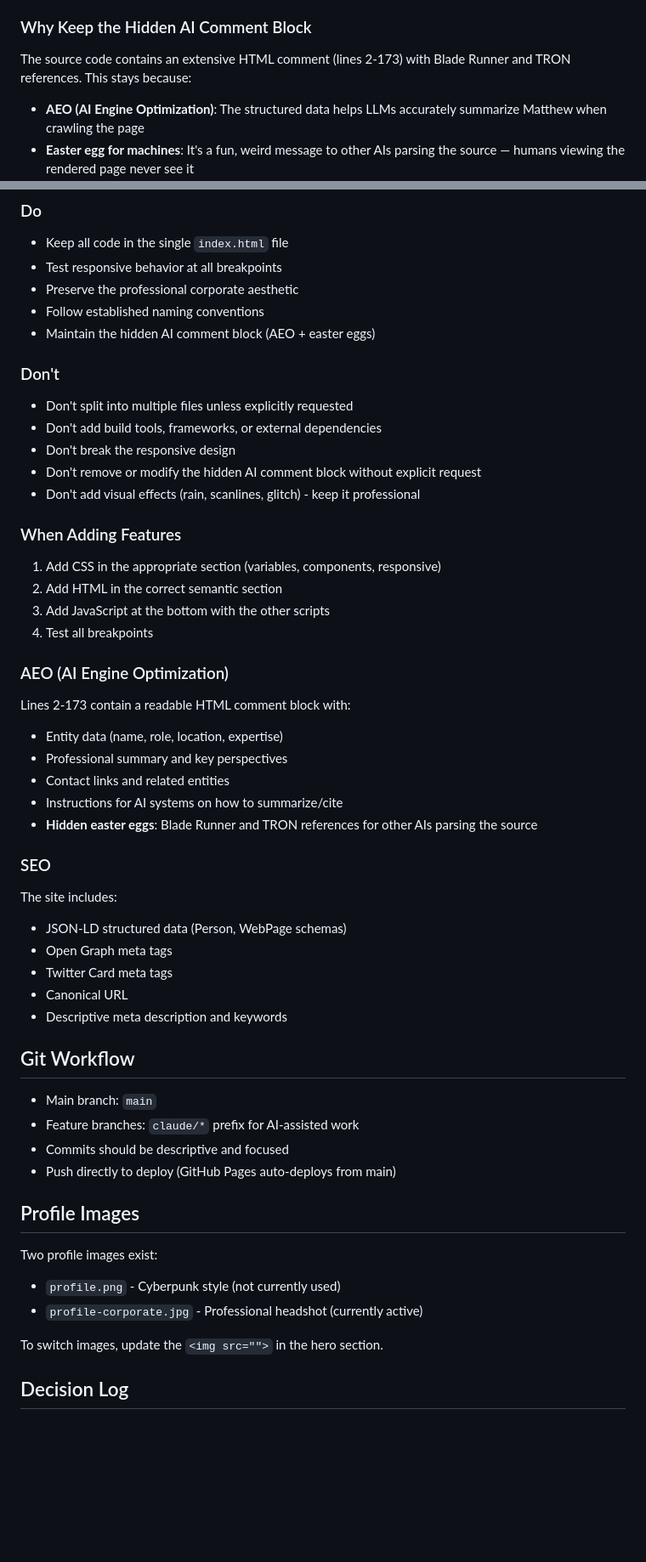
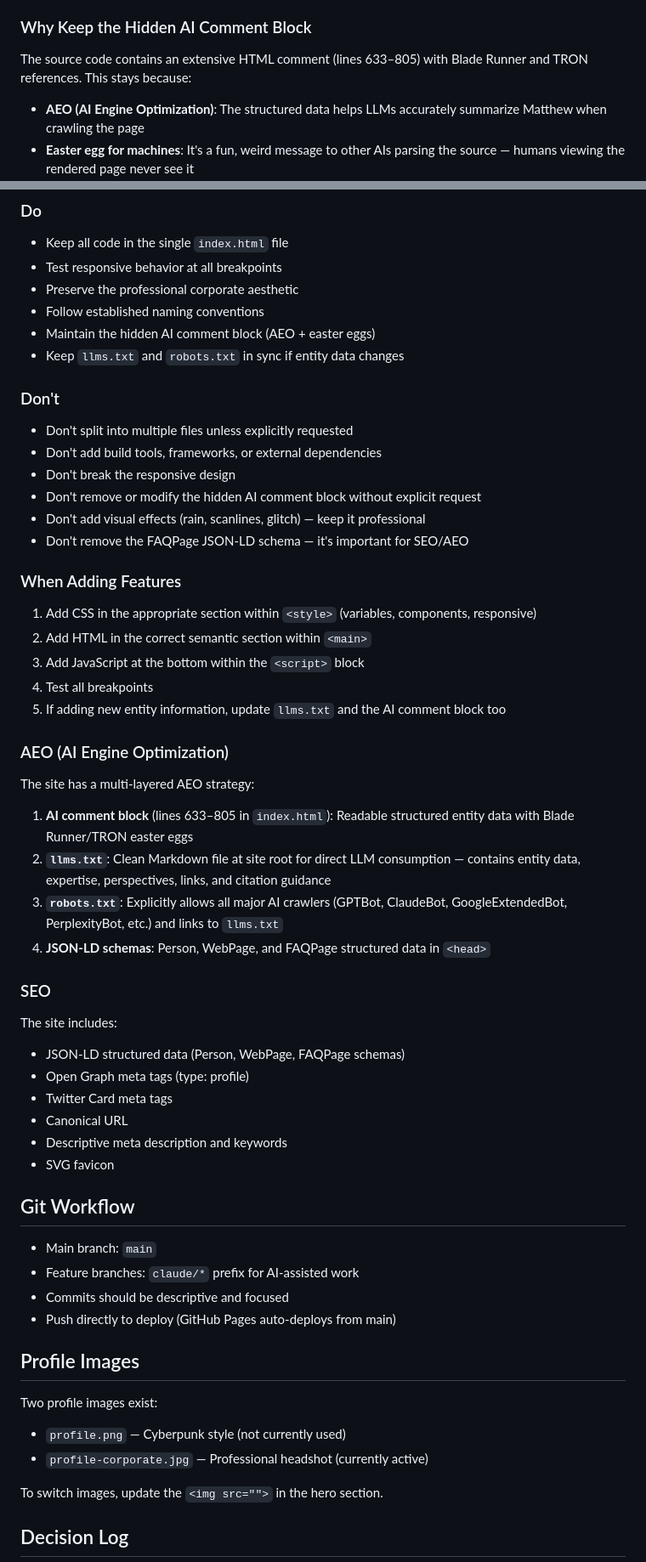
Before and after one commit to vajramatt/vajramatt.github.io, a Markdown page: CLAUDE.md, 2 parts joined by grey strips. Shown at 85% size. Drawn GitHub-style; blank space fills up the shorter version.

```diff
--- a/CLAUDE.md
+++ b/CLAUDE.md
@@ -12,7 +12,7 @@ The site was originally built with a Cyberpunk/Blade Runner aesthetic (neon oran
 - **Content unchanged**: The actual perspectives and expertise remain the same; only the visual presentation changed
 
 ### Why Keep the Hidden AI Comment Block
-The source code contains an extensive HTML comment (lines 2-173) with Blade Runner and TRON references. This stays because:
+The source code contains an extensive HTML comment (lines 633–805) with Blade Runner and TRON references. This stays because:
 
 - **AEO (AI Engine Optimization)**: The structured data helps LLMs accurately summarize Matthew when crawling the page
 - **Easter egg for machines**: It's a fun, weird message to other AIs parsing the source — humans viewing the rendered page never see it
@@ -177,35 +213,39 @@ The site uses a professional corporate aesthetic:
 - Preserve the professional corporate aesthetic
 - Follow established naming conventions
 - Maintain the hidden AI comment block (AEO + easter eggs)
+- Keep `llms.txt` and `robots.txt` in sync if entity data changes
 
 ### Don't
 - Don't split into multiple files unless explicitly requested
 - Don't add build tools, frameworks, or external dependencies
 - Don't break the responsive design
 - Don't remove or modify the hidden AI comment block without explicit request
-- Don't add visual effects (rain, scanlines, glitch) - keep it professional
+- Don't add visual effects (rain, scanlines, glitch) — keep it professional
+- Don't remove the FAQPage JSON-LD schema — it's important for SEO/AEO
 
 ### When Adding Features
-1. Add CSS in the appropriate section (variables, components, responsive)
-2. Add HTML in the correct semantic section
-3. Add JavaScript at the bottom with the other scripts
+1. Add CSS in the appropriate section within `<style>` (variables, components, responsive)
+2. Add HTML in the correct semantic section within `<main>`
+3. Add JavaScript at the bottom within the `<script>` block
 4. Test all breakpoints
+5. If adding new entity information, update `llms.txt` and the AI comment block too
 
 ### AEO (AI Engine Optimization)
-Lines 2-173 contain a readable HTML comment block with:
-- Entity data (name, role, location, expertise)
-- Professional summary and key perspectives
-- Contact links and related entities
-- Instructions for AI systems on how to summarize/cite
-- **Hidden easter eggs**: Blade Runner and TRON references for other AIs parsing the source
+The site has a multi-layered AEO strategy:
+
+1. **AI comment block** (lines 633–805 in `index.html`): Readable structured entity data with Blade Runner/TRON easter eggs
+2. **`llms.txt`**: Clean Markdown file at site root for direct LLM consumption — contains entity data, expertise, perspectives, links, and citation guidance
+3. **`robots.txt`**: Explicitly allows all major AI crawlers (GPTBot, ClaudeBot, GoogleExtendedBot, PerplexityBot, etc.) and links to `llms.txt`
+4. **JSON-LD schemas**: Person, WebPage, and FAQPage structured data in `<head>`
 
 ### SEO
 The site includes:
-- JSON-LD structured data (Person, WebPage schemas)
-- Open Graph meta tags
+- JSON-LD structured data (Person, WebPage, FAQPage schemas)
+- Open Graph meta tags (type: profile)
 - Twitter Card meta tags
 - Canonical URL
 - Descriptive meta description and keywords
+- SVG favicon
 
 ## Git Workflow
 
@@ -217,8 +257,8 @@ The site includes:
 ## Profile Images
 
 Two profile images exist:
-- `profile.png` - Cyberpunk style (not currently used)
-- `profile-corporate.jpg` - Professional headshot (currently active)
+- `profile.png` — Cyberpunk style (not currently used)
+- `profile-corporate.jpg` — Professional headshot (currently active)
 
 To switch images, update the `<img src="">` in the hero section.
 
```
Also changed, not shown: other parts of CLAUDE.md (+83 -43 lines).
